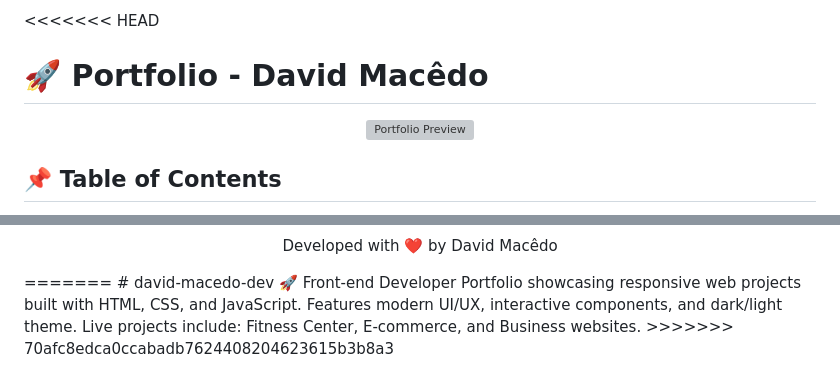
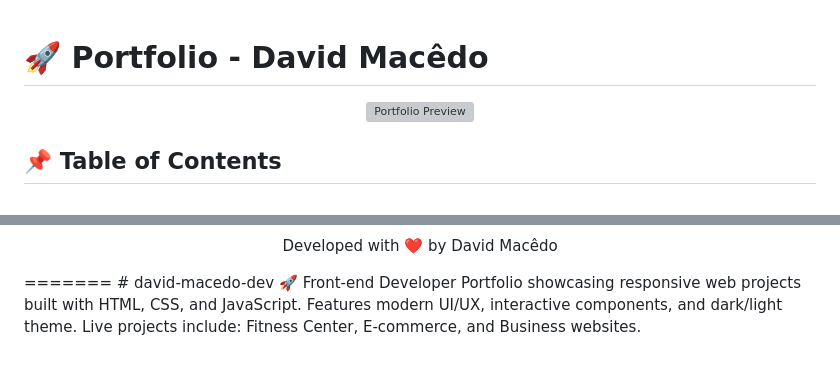
Before and after one commit to trydavidqix/david-macedo-dev, a Markdown page: README.md, 2 parts joined by grey strips. GitHub-like rendering; grey boxes are pictures that could not be loaded.

```diff
--- a/README.md
+++ b/README.md
@@ -1,4 +1,4 @@
-<<<<<<< HEAD
+
 # 🚀 Portfolio - David Macêdo
 
 <p align="center">
@@ -131,4 +131,3 @@ Open index.html in your browser
 =======
 # david-macedo-dev
 🚀 Front-end Developer Portfolio showcasing responsive web projects built with HTML, CSS, and JavaScript. Features modern UI/UX, interactive components, and dark/light theme. Live projects include: Fitness Center, E-commerce, and Business websites.
->>>>>>> 70afc8edca0ccabadb7624408204623615b3b8a3
```
